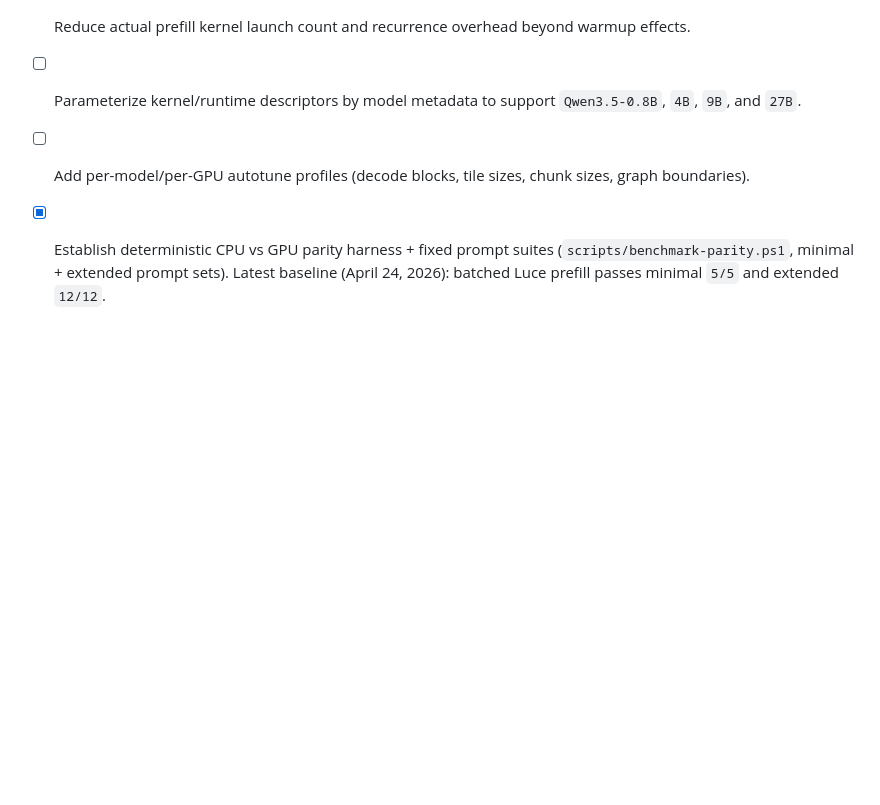
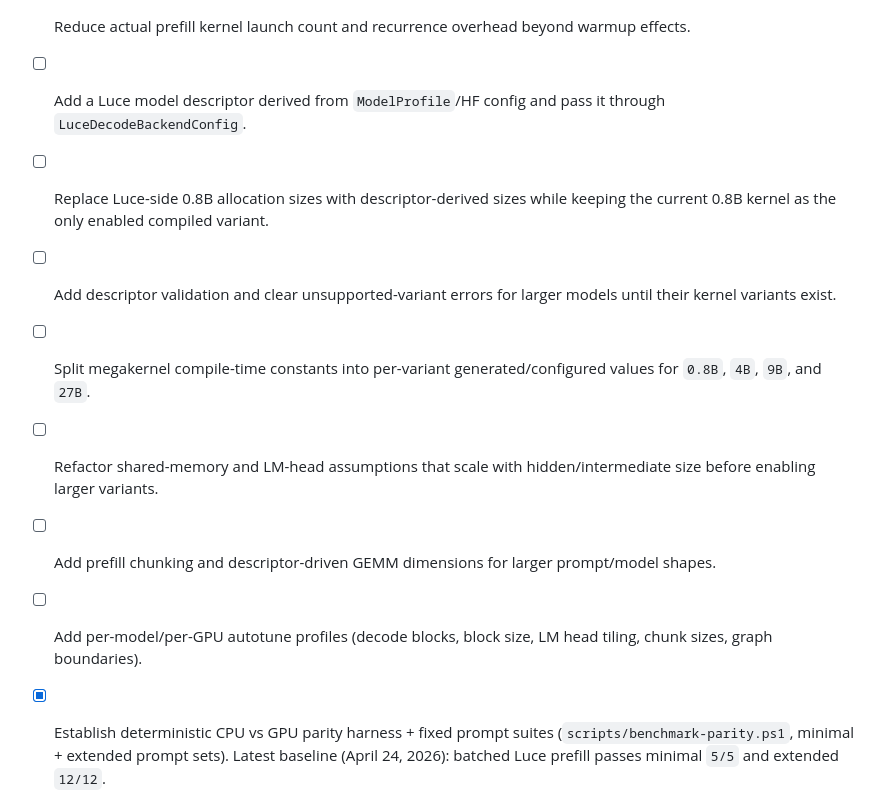
Before and after one commit to Danmoreng/qwen35x, a Markdown page: docs/development_plan.md, the part around one of its changes. GitHub-like rendering; blank space fills up the shorter version.

```diff
--- a/docs/development_plan.md
+++ b/docs/development_plan.md
@@ -211,8 +240,13 @@ Validation policy for each new size:
 - [x] Remove prompt-replay and token-wise projection/copy overhead in prefill; use batched projection execution with direct state/cache handoff.
 - [x] Warm the Luce prefill backend during initialization and reset state before real inference, keeping one-time cuBLAS/kernel setup out of timed prefill.
 - [ ] Reduce actual prefill kernel launch count and recurrence overhead beyond warmup effects.
-- [ ] Parameterize kernel/runtime descriptors by model metadata to support `Qwen3.5-0.8B`, `4B`, `9B`, and `27B`.
-- [ ] Add per-model/per-GPU autotune profiles (decode blocks, tile sizes, chunk sizes, graph boundaries).
+- [ ] Add a Luce model descriptor derived from `ModelProfile`/HF config and pass it through `LuceDecodeBackendConfig`.
+- [ ] Replace Luce-side 0.8B allocation sizes with descriptor-derived sizes while keeping the current 0.8B kernel as the only enabled compiled variant.
+- [ ] Add descriptor validation and clear unsupported-variant errors for larger models until their kernel variants exist.
+- [ ] Split megakernel compile-time constants into per-variant generated/configured values for `0.8B`, `4B`, `9B`, and `27B`.
+- [ ] Refactor shared-memory and LM-head assumptions that scale with hidden/intermediate size before enabling larger variants.
+- [ ] Add prefill chunking and descriptor-driven GEMM dimensions for larger prompt/model shapes.
+- [ ] Add per-model/per-GPU autotune profiles (decode blocks, block size, LM head tiling, chunk sizes, graph boundaries).
 - [x] Establish deterministic CPU vs GPU parity harness + fixed prompt suites (`scripts/benchmark-parity.ps1`, minimal + extended prompt sets). Latest baseline (April 24, 2026): batched Luce prefill passes minimal `5/5` and extended `12/12`.
 - [x] Add optional PyTorch/Transformers parity harness (`scripts/benchmark-transformers-parity.ps1`) to validate tokenizer, prompt formatting, and greedy CPU-reference output against an external implementation. Latest baseline (April 24, 2026): minimal `5/5` pass.
 - [x] Run CPU vs GPU token-parity validation for the Luce default integration and source move.
```
Also changed, not shown: other parts of docs/development_plan.md (+40 -11 lines).
